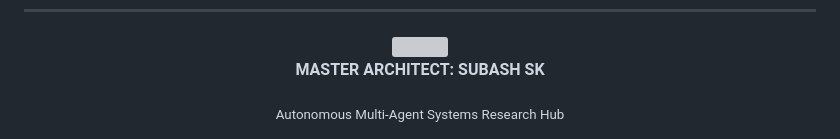
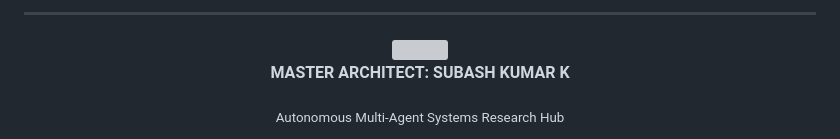
Before and after one commit to SubashSK777/Multi-Agent-AI, a Markdown page: README.md, the part around one of its changes. GitHub-like rendering; grey boxes are pictures that could not be loaded.

Commit message:
Docs: Final update for Master Architect Subash Kumar K and enhanced flow animations

```diff
--- a/README.md
+++ b/README.md
@@ -71,5 +94,7 @@ python -m http.server 8000
+---
+
 <div align="center">
   <img src="https://capsule-render.vercel.app/api?type=waving&color=gradient&height=100&section=footer" width="100%" />
-  <p><b>MASTER ARCHITECT: SUBASH SK</b></p>
+  <p><b>MASTER ARCHITECT: SUBASH KUMAR K</b></p>
   <sub>Autonomous Multi-Agent Systems Research Hub</sub>
 </div>
```
Also changed, not shown: other parts of README.md (+24 -1 lines).
